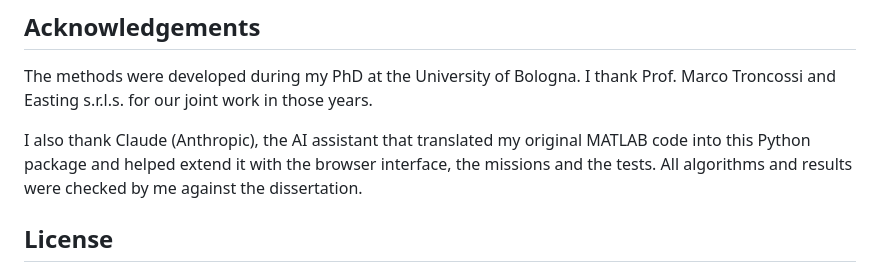
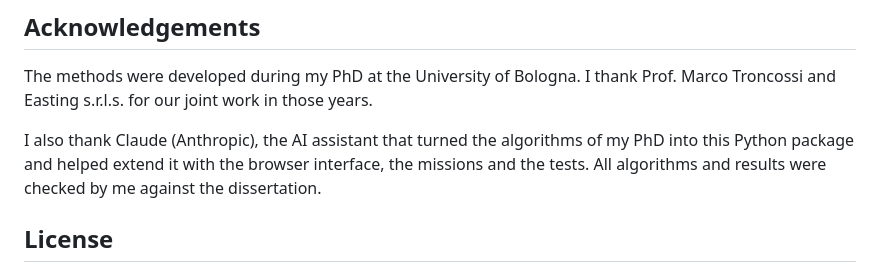
Before and after one commit to epesaresi/vibsynth, a Markdown page: README.md, the part around the change. GitHub-like rendering.

Commit message:
acknowledgements wording

```diff
--- a/README.md
+++ b/README.md
@@ -236,8 +236,8 @@ The methods were developed during my PhD at the University of Bologna. I
 thank Prof. Marco Troncossi and Easting s.r.l.s. for our joint work in those
 years.
 
-I also thank Claude (Anthropic), the AI assistant that translated my original
-MATLAB code into this Python package and helped extend it with the browser
+I also thank Claude (Anthropic), the AI assistant that turned the algorithms of
+my PhD into this Python package and helped extend it with the browser
 interface, the missions and the tests. All algorithms and results were checked
 by me against the dissertation.
 
```
